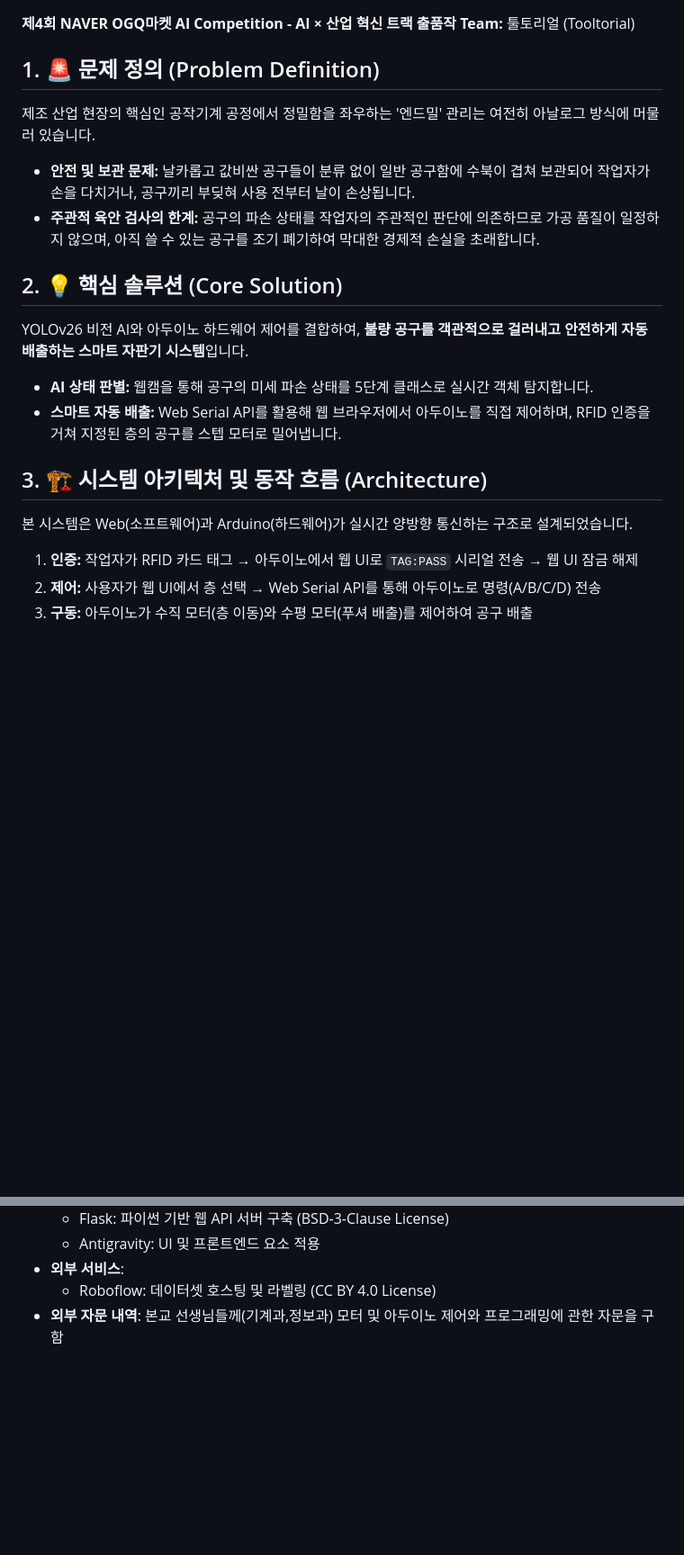
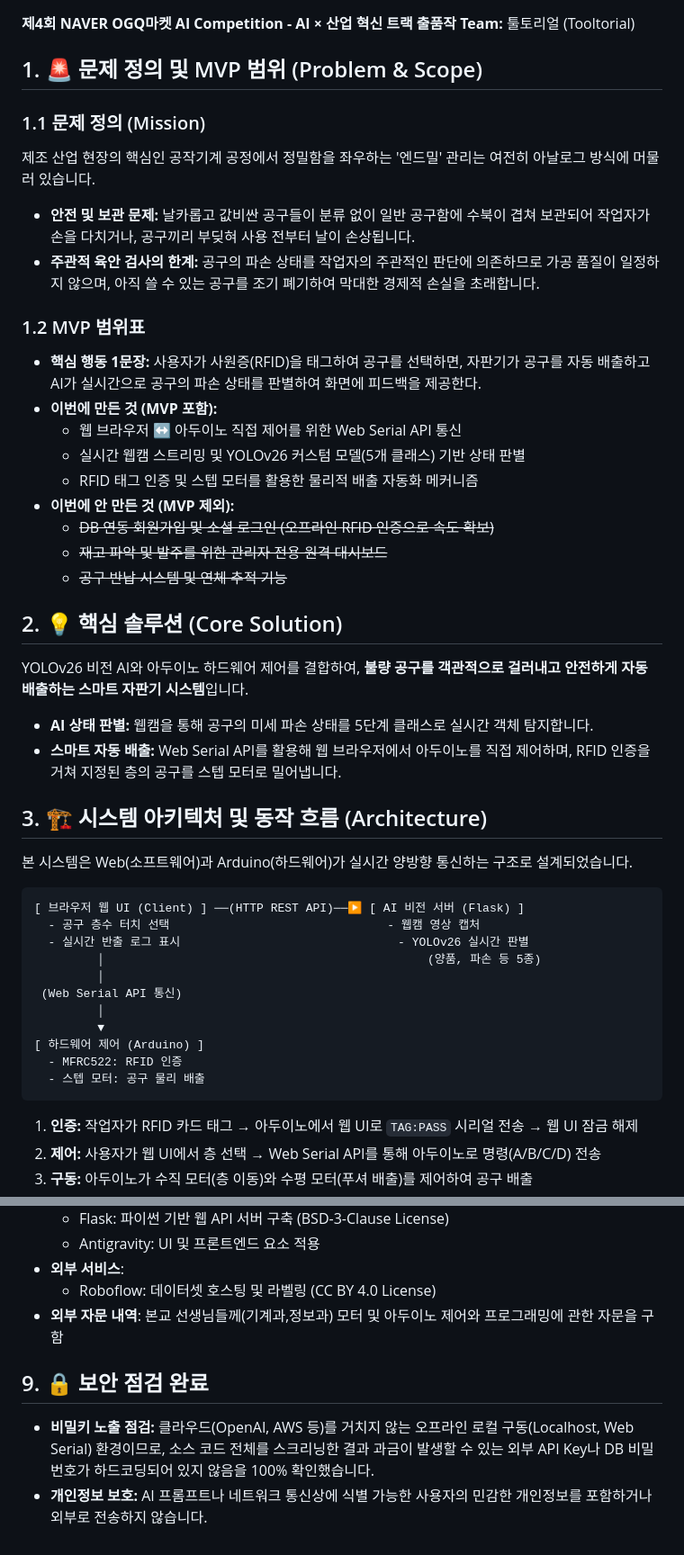
Before and after one commit to sgsgsg26/tooltorial, a Markdown page: README.md, 2 parts joined by grey strips. Shown at 90% size. Rendered like a GitHub page; blank space fills up the shorter version.

````diff
--- a/README.md
+++ b/README.md
@@ -3,10 +3,22 @@
 **제4회 NAVER OGQ마켓 AI Competition - AI × 산업 혁신 트랙 출품작**
 **Team:** 툴토리얼 (Tooltorial)
 
-## 1. 🚨 문제 정의 (Problem Definition)
+## 1. 🚨 문제 정의 및 MVP 범위 (Problem & Scope)
+### 1.1 문제 정의 (Mission)
 제조 산업 현장의 핵심인 공작기계 공정에서 정밀함을 좌우하는 '엔드밀' 관리는 여전히 아날로그 방식에 머물러 있습니다.
 * **안전 및 보관 문제:** 날카롭고 값비싼 공구들이 분류 없이 일반 공구함에 수북이 겹쳐 보관되어 작업자가 손을 다치거나, 공구끼리 부딪혀 사용 전부터 날이 손상됩니다.
 * **주관적 육안 검사의 한계:** 공구의 파손 상태를 작업자의 주관적인 판단에 의존하므로 가공 품질이 일정하지 않으며, 아직 쓸 수 있는 공구를 조기 폐기하여 막대한 경제적 손실을 초래합니다.
+
+### 1.2 MVP 범위표
+* **핵심 행동 1문장:** 사용자가 사원증(RFID)을 태그하여 공구를 선택하면, 자판기가 공구를 자동 배출하고 AI가 실시간으로 공구의 파손 상태를 판별하여 화면에 피드백을 제공한다.
+* **이번에 만든 것 (MVP 포함):**
+  - 웹 브라우저 ↔ 아두이노 직접 제어를 위한 Web Serial API 통신
+  - 실시간 웹캠 스트리밍 및 YOLOv26 커스텀 모델(5개 클래스) 기반 상태 판별
+  - RFID 태그 인증 및 스텝 모터를 활용한 물리적 배출 자동화 메커니즘
+* **이번에 안 만든 것 (MVP 제외):**
+  - <s>DB 연동 회원가입 및 소셜 로그인 (오프라인 RFID 인증으로 속도 확보)</s>
+  - <s>재고 파악 및 발주를 위한 관리자 전용 원격 대시보드</s>
+  - <s>공구 반납 시스템 및 연체 추적 기능</s>
 
 ## 2. 💡 핵심 솔루션 (Core Solution)
 YOLOv26 비전 AI와 아두이노 하드웨어 제어를 결합하여, **불량 공구를 객관적으로 걸러내고 안전하게 자동 배출하는 스마트 자판기 시스템**입니다.
@@ -15,6 +27,20 @@ YOLOv26 비전 AI와 아두이노 하드웨어 제어를 결합하여, **불량
 
 ## 3. 🏗️ 시스템 아키텍처 및 동작 흐름 (Architecture)
 본 시스템은 Web(소프트웨어)과 Arduino(하드웨어)가 실시간 양방향 통신하는 구조로 설계되었습니다.
+
+```text
+[ 브라우저 웹 UI (Client) ] ──(HTTP REST API)──▶ [ AI 비전 서버 (Flask) ]
+  - 공구 층수 터치 선택                               - 웹캠 영상 캡처
+  - 실시간 반출 로그 표시                               - YOLOv26 실시간 판별
+         │                                              (양품, 파손 등 5종)
+         │
+ (Web Serial API 통신)
+         │
+         ▼
+[ 하드웨어 제어 (Arduino) ]
+  - MFRC522: RFID 인증
+  - 스텝 모터: 공구 물리 배출
+```
 
 1. **인증:** 작업자가 RFID 카드 태그 → 아두이노에서 웹 UI로 `TAG:PASS` 시리얼 전송 → 웹 UI 잠금 해제
 2. **제어:** 사용자가 웹 UI에서 층 선택 → Web Serial API를 통해 아두이노로 명령(A/B/C/D) 전송
@@ -61,3 +88,7 @@ YOLOv26 비전 AI와 아두이노 하드웨어 제어를 결합하여, **불량
 * **외부 서비스**:
   * Roboflow: 데이터셋 호스팅 및 라벨링 (CC BY 4.0 License)
 * **외부 자문 내역**: 본교 선생님들께(기계과,정보과) 모터 및 아두이노 제어와 프로그래밍에 관한 자문을 구함
+
+## 9. 🔒 보안 점검 완료
+- **비밀키 노출 점검:** 클라우드(OpenAI, AWS 등)를 거치지 않는 오프라인 로컬 구동(Localhost, Web Serial) 환경이므로, 소스 코드 전체를 스크리닝한 결과 과금이 발생할 수 있는 외부 API Key나 DB 비밀번호가 하드코딩되어 있지 않음을 100% 확인했습니다.
+- **개인정보 보호:** AI 프롬프트나 네트워크 통신상에 식별 가능한 사용자의 민감한 개인정보를 포함하거나 외부로 전송하지 않습니다.
````
Also changed, not shown: other parts of README.md (+7 -6 lines).
